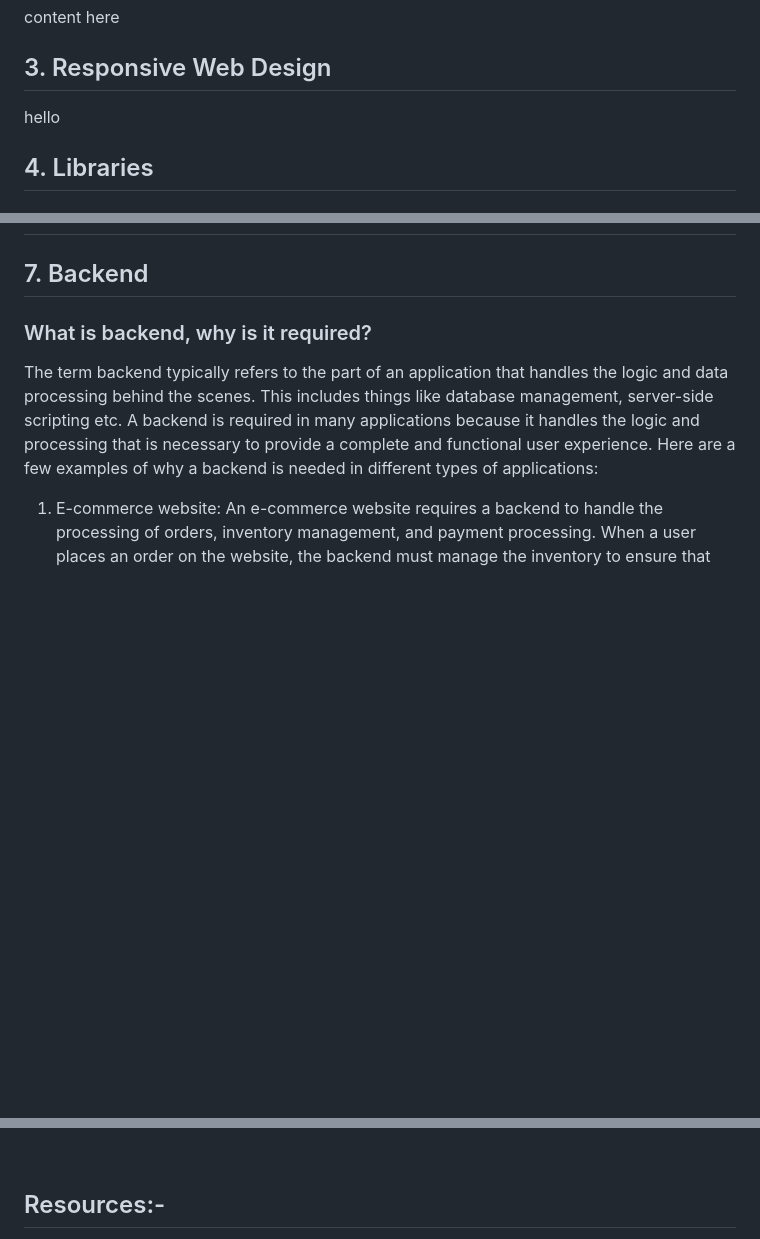
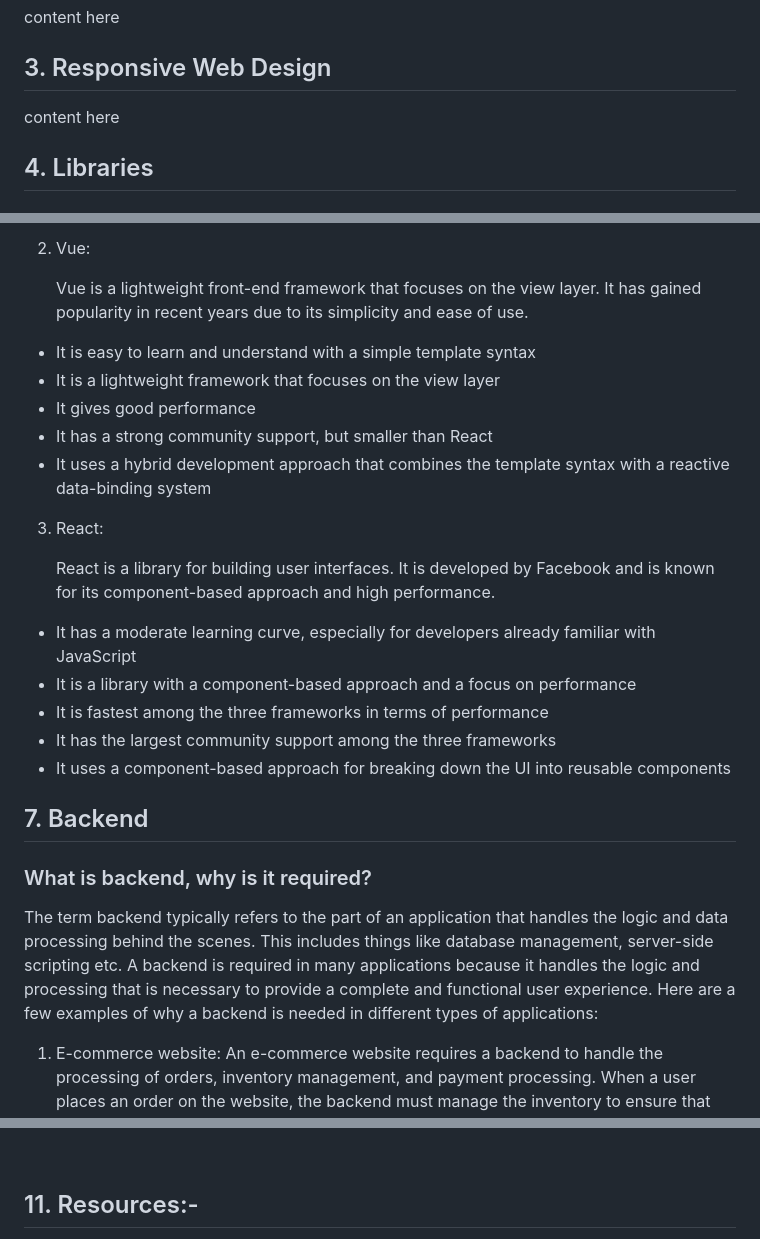
Before and after one commit to asyncdoggo/ebook-web, a Markdown page: index.md, 3 parts joined by grey strips. GitHub-like rendering; blank space fills up the shorter version.

Commit message:
Add frontend

```diff
--- a/index.md
+++ b/index.md
@@ -71,7 +73,7 @@ content here
 
 ## 3. Responsive Web Design
 
-hello
+content here
 
 ## 4. Libraries
 
@@ -89,3 +138,22 @@ Web architecture also encompasses various other technologies and standards, such
+2. Vue:
+
+    Vue is a lightweight front-end framework that focuses on the view layer. It has gained popularity in recent years due to its simplicity and ease of use.
+
+* It is easy to learn and understand with a simple template syntax
+* It is a lightweight framework that focuses on the view layer
+* It gives good performance
+* It has a strong community support, but smaller than React
+* It uses a hybrid development approach that combines the template syntax with a reactive data-binding system
+
+3. React:
+
+    React is a library for building user interfaces. It is developed by Facebook and is known for its component-based approach and high performance.
+
+* It has a moderate learning curve, especially for developers already familiar with JavaScript
+* It is a library with a component-based approach and a focus on performance
+* It is fastest among the three frameworks in terms of performance
+* It has the largest community support among the three frameworks
+* It uses a component-based approach for breaking down the UI into reusable components
 
 ## 7. Backend
 
@@ -492,5 +551,5 @@ If you have followed up to this point then congratulations, you are good to go.Y
 
 <br>
 
-## Resources:-
+## 11. Resources:-
 
```
Also changed, not shown: other parts of index.md (+71 -14 lines).
